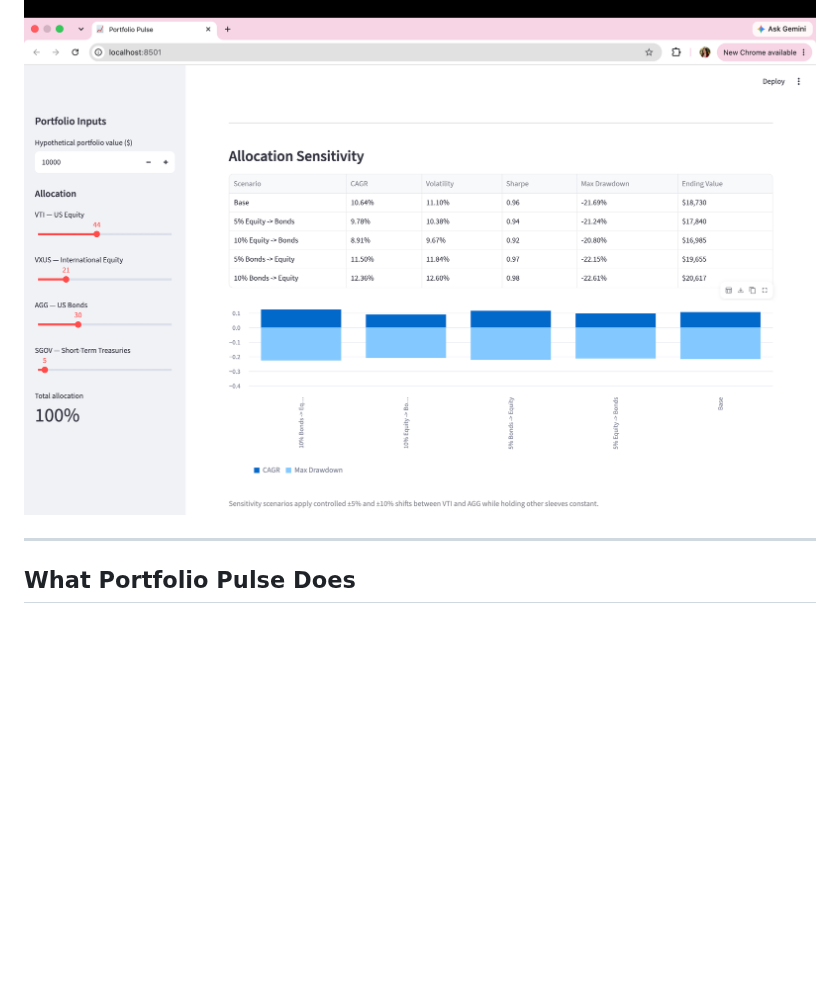
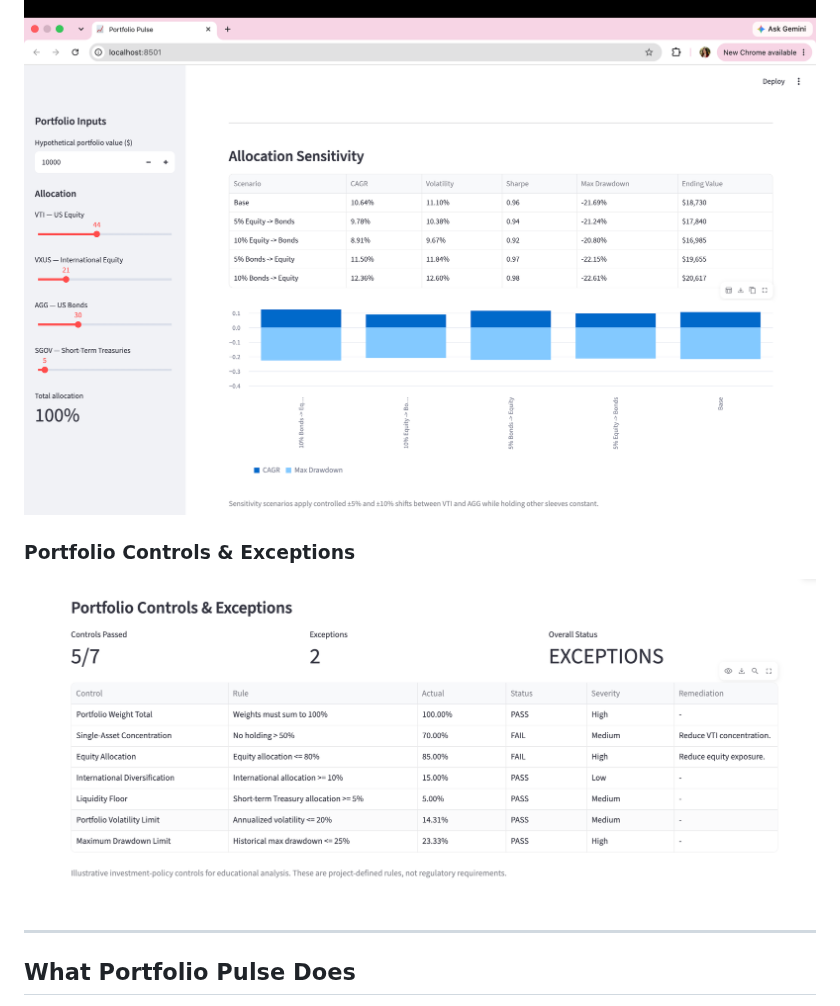
Before and after one commit to char203/portfolio-pulse, a Markdown page: README.md, the part around the change. GitHub-like rendering; pictures changed too: assets/portfolio-controls.png (added); blank space fills up the shorter version.

Commit message:
Finalize Portfolio Pulse documentation

```diff
--- a/README.md
+++ b/README.md
@@ -34,6 +34,10 @@ The project combines:
 ### Attribution & Allocation Sensitivity
 
 ![Portfolio Pulse allocation analysis](assets/allocation-analysis.png)
+
+### Portfolio Controls & Exceptions
+
+![Portfolio Pulse controls and exception monitoring](assets/portfolio-controls.png)
 
 ---
 
```
